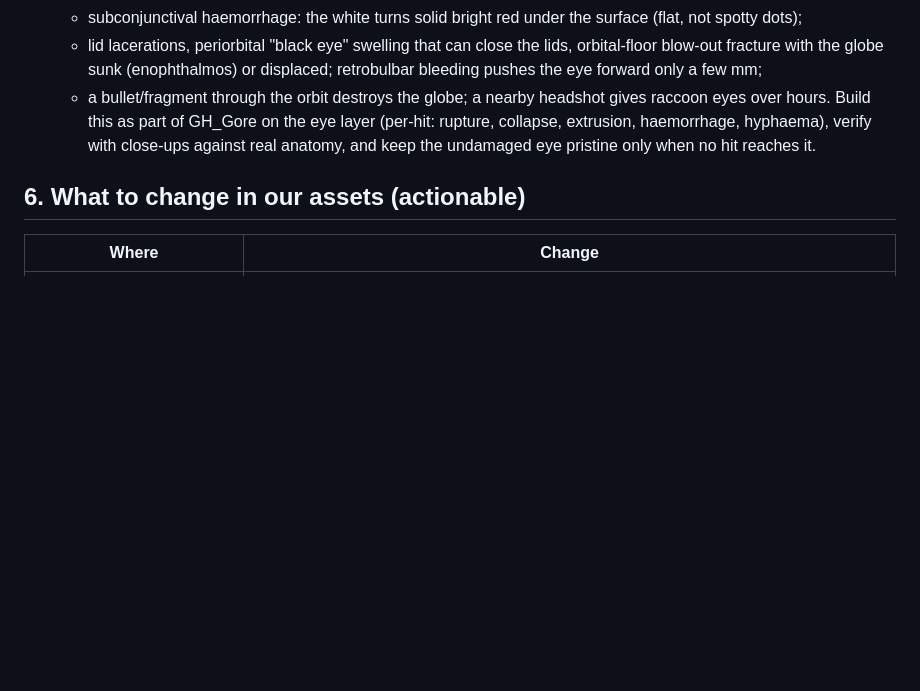
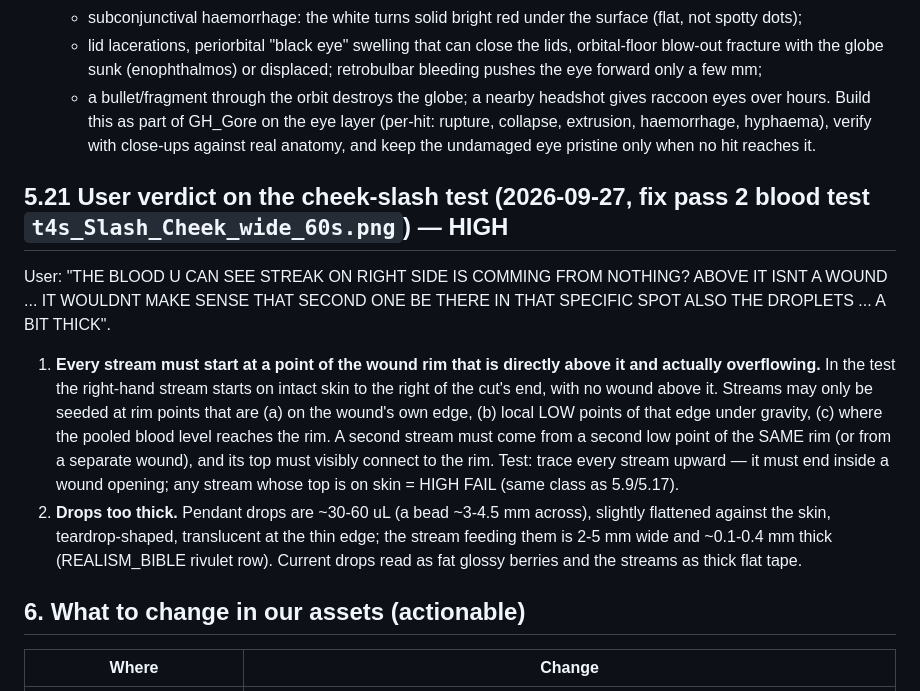
Before and after one commit to BrittanyDanforth/YAYSTO, a Markdown page: gore-game/docs/REFERENCE_NOTES.md, the part around the change. Rendered like a GitHub page; blank space fills up the shorter version.

Commit message:
Reference notes 5.21: stream starting on intact skin beside the slash; drops too thick
Co-Authored-By: Claude Opus 5.5 <noreply@anthropic.com>
Claude-Session: https://claude.ai/code/session_0186CV4JXPBpxwWrzN3Er8XW

```diff
--- a/gore-game/docs/REFERENCE_NOTES.md
+++ b/gore-game/docs/REFERENCE_NOTES.md
@@ -417,6 +417,20 @@ SHOULD BE ABLE TO GET DAMAGED AND BE REALISTIC LIKE REAL LIFE 1:1".
    Build this as part of GH_Gore on the eye layer (per-hit: rupture, collapse, extrusion, haemorrhage, hyphaema),
    verify with close-ups against real anatomy, and keep the undamaged eye pristine only when no hit reaches it.
 
+## 5.21 User verdict on the cheek-slash test (2026-09-27, fix pass 2 blood test `t4s_Slash_Cheek_wide_60s.png`) — HIGH
+
+User: "THE BLOOD U CAN SEE STREAK ON RIGHT SIDE IS COMMING FROM NOTHING? ABOVE IT ISNT A WOUND ... IT WOULDNT MAKE SENSE
+THAT SECOND ONE BE THERE IN THAT SPECIFIC SPOT ALSO THE DROPLETS ... A BIT THICK".
+1. **Every stream must start at a point of the wound rim that is directly above it and actually overflowing.** In the
+   test the right-hand stream starts on intact skin to the right of the cut's end, with no wound above it. Streams may
+   only be seeded at rim points that are (a) on the wound's own edge, (b) local LOW points of that edge under gravity,
+   (c) where the pooled blood level reaches the rim. A second stream must come from a second low point of the SAME rim
+   (or from a separate wound), and its top must visibly connect to the rim. Test: trace every stream upward — it must
+   end inside a wound opening; any stream whose top is on skin = HIGH FAIL (same class as 5.9/5.17).
+2. **Drops too thick.** Pendant drops are ~30-60 uL (a bead ~3-4.5 mm across), slightly flattened against the skin,
+   teardrop-shaped, translucent at the thin edge; the stream feeding them is 2-5 mm wide and ~0.1-0.4 mm thick
+   (REALISM_BIBLE rivulet row). Current drops read as fat glossy berries and the streams as thick flat tape.
+
 ## 6. What to change in our assets (actionable)
 
 | Where | Change |
```
Also changed, not shown: CLAUDE.md (+2 -0 lines).
